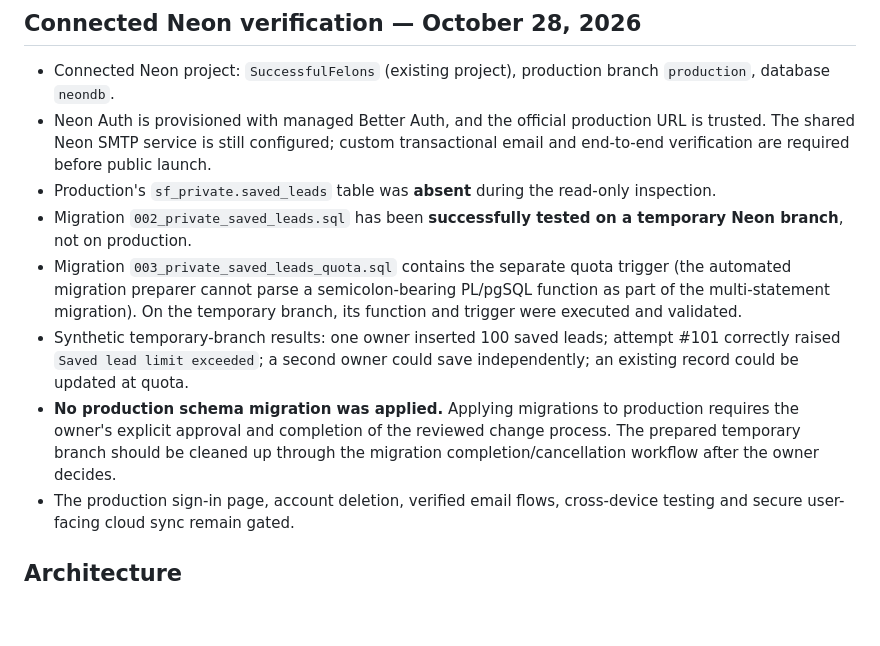
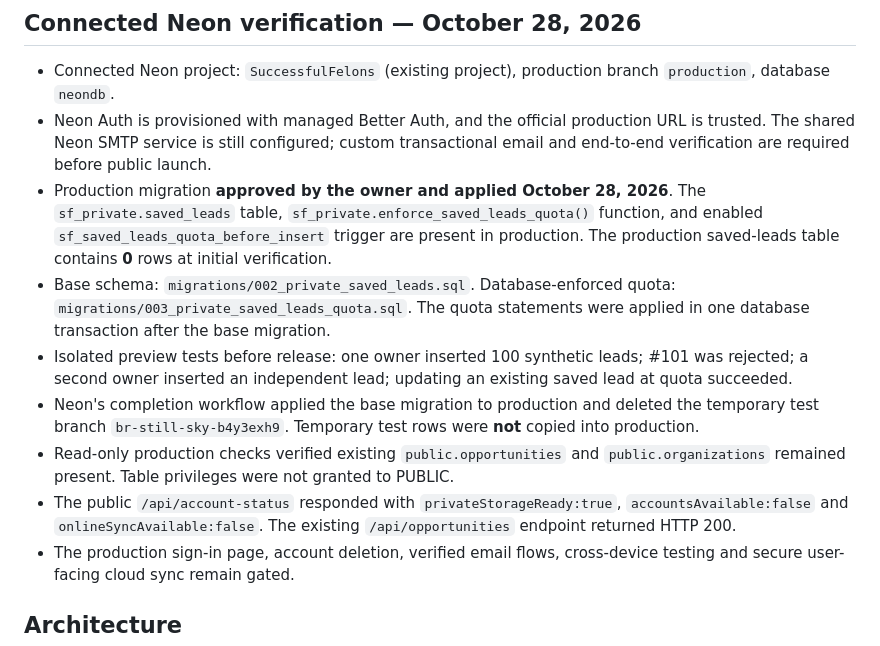
Before and after one commit to 9IncomeBenz/SuccessfulFelons, a Markdown page: docs/ACCOUNT-ROLLOUT.md, the part around the change. Drawn GitHub-style; blank space fills up the shorter version.

Commit message:
Document owner-approved production saved-leads and quota migration verification

```diff
--- a/docs/ACCOUNT-ROLLOUT.md
+++ b/docs/ACCOUNT-ROLLOUT.md
@@ -8,11 +8,12 @@ The project already exposes managed Neon Auth and Neon Postgres environment conf
 ## Connected Neon verification — October 28, 2026
 - Connected Neon project: `SuccessfulFelons` (existing project), production branch `production`, database `neondb`.
 - Neon Auth is provisioned with managed Better Auth, and the official production URL is trusted. The shared Neon SMTP service is still configured; custom transactional email and end-to-end verification are required before public launch.
-- Production's `sf_private.saved_leads` table was **absent** during the read-only inspection.
-- Migration `002_private_saved_leads.sql` has been **successfully tested on a temporary Neon branch**, not on production.
-- Migration `003_private_saved_leads_quota.sql` contains the separate quota trigger (the automated migration preparer cannot parse a semicolon-bearing PL/pgSQL function as part of the multi-statement migration). On the temporary branch, its function and trigger were executed and validated.
-- Synthetic temporary-branch results: one owner inserted 100 saved leads; attempt #101 correctly raised `Saved lead limit exceeded`; a second owner could save independently; an existing record could be updated at quota.
-- **No production schema migration was applied.** Applying migrations to production requires the owner's explicit approval and completion of the reviewed change process. The prepared temporary branch should be cleaned up through the migration completion/cancellation workflow after the owner decides.
+- Production migration **approved by the owner and applied October 28, 2026**. The `sf_private.saved_leads` table, `sf_private.enforce_saved_leads_quota()` function, and enabled `sf_saved_leads_quota_before_insert` trigger are present in production. The production saved-leads table contains **0** rows at initial verification.
+- Base schema: `migrations/002_private_saved_leads.sql`. Database-enforced quota: `migrations/003_private_saved_leads_quota.sql`. The quota statements were applied in one database transaction after the base migration.
+- Isolated preview tests before release: one owner inserted 100 synthetic leads; #101 was rejected; a second owner inserted an independent lead; updating an existing saved lead at quota succeeded.
+- Neon's completion workflow applied the base migration to production and deleted the temporary test branch `br-still-sky-b4y3exh9`. Temporary test rows were **not** copied into production.
+- Read-only production checks verified existing `public.opportunities` and `public.organizations` remained present. Table privileges were not granted to PUBLIC.
+- The public `/api/account-status` responded with `privateStorageReady:true`, `accountsAvailable:false` and `onlineSyncAvailable:false`. The existing `/api/opportunities` endpoint returned HTTP 200.
 - The production sign-in page, account deletion, verified email flows, cross-device testing and secure user-facing cloud sync remain gated.
 
 ## Architecture
```
